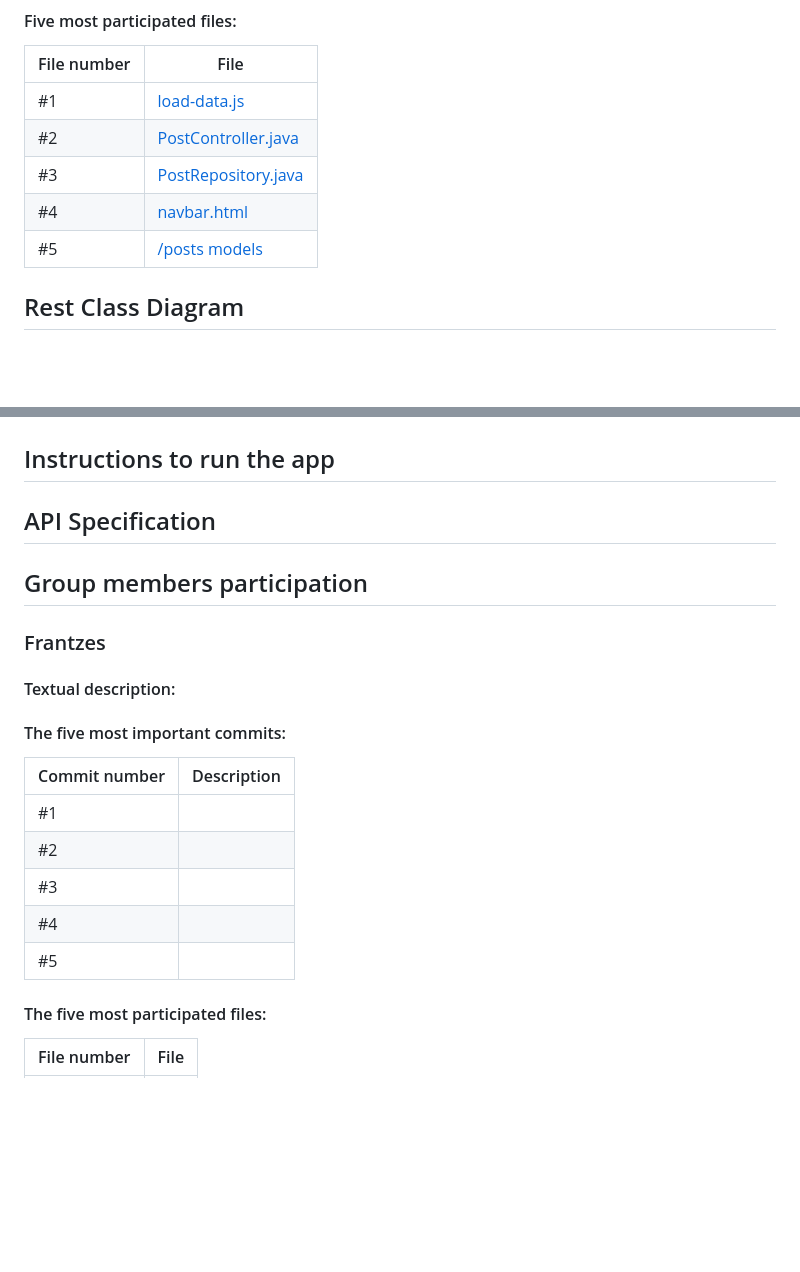
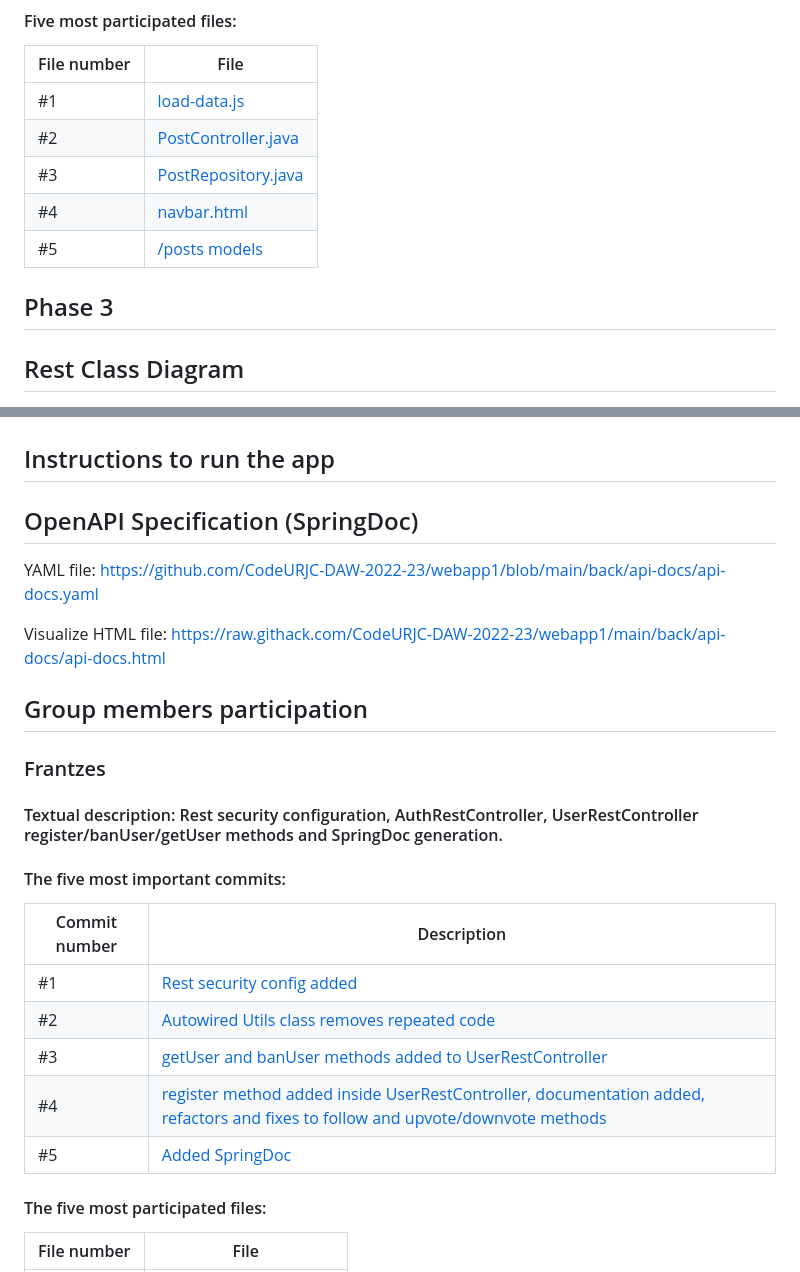
Before and after one commit to CodeURJC-DAW-2022-23/webapp1, a Markdown page: README.md, 2 parts joined by grey strips. Drawn GitHub-style; blank space fills up the shorter version.

Commit message:
docs: added my participatation, doc links, class diagram

```diff
--- a/README.md
+++ b/README.md
@@ -270,4 +270,6 @@ Now selecting one of the user from the list we're going to be redirected to the
 | #4          | [navbar.html](https://github.com/CodeURJC-DAW-2022-23/webapp1/commits/main/back/src/main/resources/templates/navbar.html)                          |
 | #5          | [/posts models](https://github.com/CodeURJC-DAW-2022-23/webapp1/commits/main/back/src/main/resources/templates/post.html)                          |
 
+
+## Phase 3
 ## Rest Class Diagram
@@ -276,23 +280,28 @@ Now selecting one of the user from the list we're going to be redirected to the
 
 ## Instructions to run the app
 
-## API Specification
+## OpenAPI Specification (SpringDoc)
+YAML file:
+https://github.com/CodeURJC-DAW-2022-23/webapp1/blob/main/back/api-docs/api-docs.yaml
+
+Visualize HTML file:
+https://raw.githack.com/CodeURJC-DAW-2022-23/webapp1/main/back/api-docs/api-docs.html
 
 ## Group members participation
 
 ### Frantzes
 
-#### Textual description:
+#### Textual description: Rest security configuration, AuthRestController, UserRestController register/banUser/getUser methods and SpringDoc generation.
 
 #### The five most important commits:
 
 | Commit number | Description                                                                                                                                      |
 | ------------- | ------------------------------------------------------------------------------------------------------------------------------------------------ |
-| #1            |                    |
-| #2            |                   |
-| #3            |         |
-| #4            |                  |
-| #5            |  |
+| #1            | [Rest security config added](https://github.com/CodeURJC-DAW-2022-23/webapp1/commit/5238a4d37e9761e9a0c2f77b60e6ca0835be1983)                    |
+| #2            | [Autowired Utils class removes repeated code](https://github.com/CodeURJC-DAW-2022-23/webapp1/commit/6d8026f718f403ce035f6a9cbc9a21f5086cd8af)   |
+| #3            | [getUser and banUser methods added to UserRestController](https://github.com/CodeURJC-DAW-2022-23/webapp1/commit/808597eee0028c4f8d458418b1e67b5b819ac833)|
+| #4            | [register method added inside UserRestController, documentation added, refactors and fixes to follow and upvote/downvote methods](https://github.com/CodeURJC-DAW-2022-23/webapp1/commit/7ab4885d96881376c9f9be64aca868a9d9ec8121)|
+| #5            | [Added SpringDoc](https://github.com/CodeURJC-DAW-2022-23/webapp1/commit/4368cccc84e43764e06fa40fcae94d3a80b29a29)                              |
 
 #### The five most participated files:
 
```
Also changed, not shown: other parts of README.md (+7 -5 lines).
